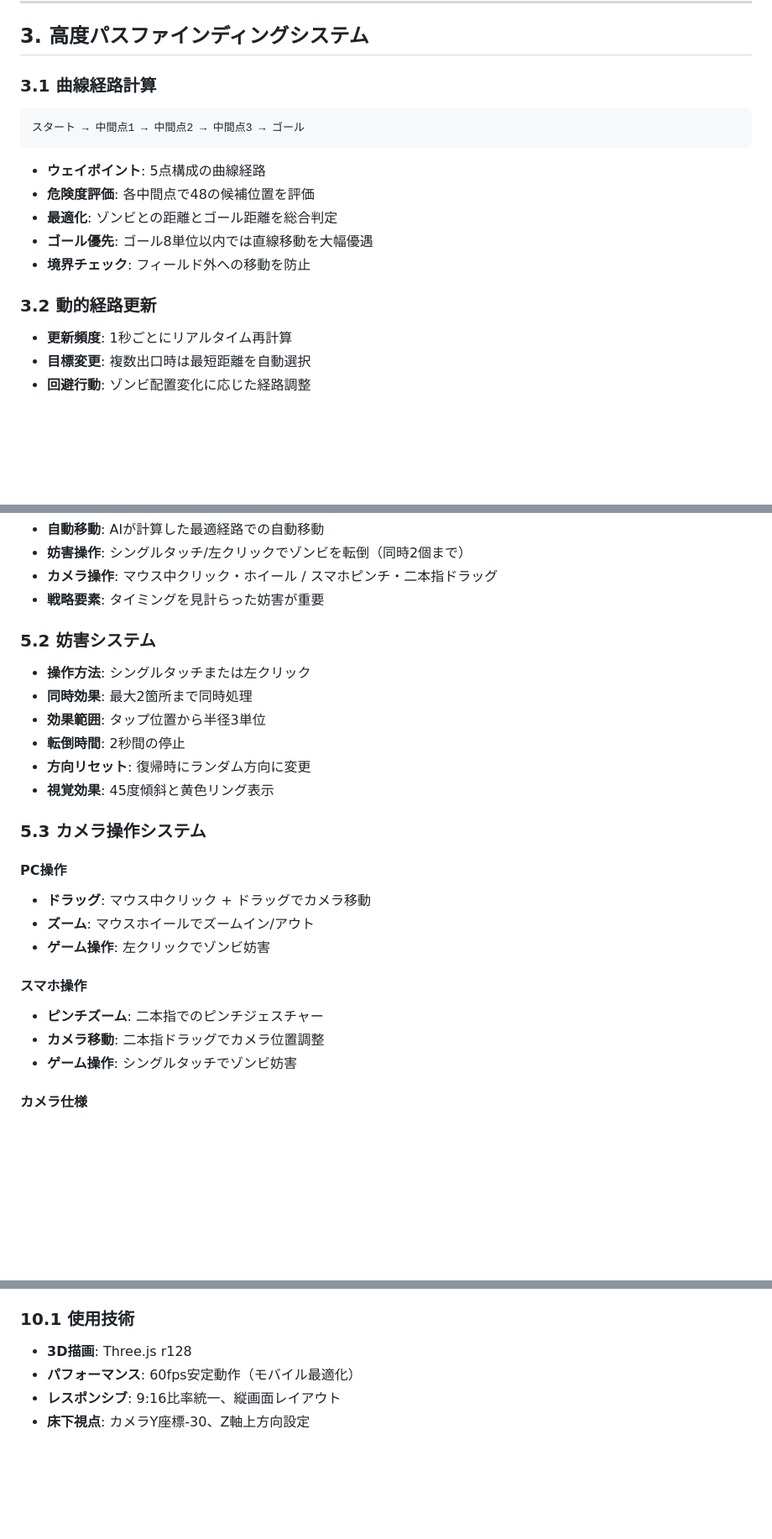
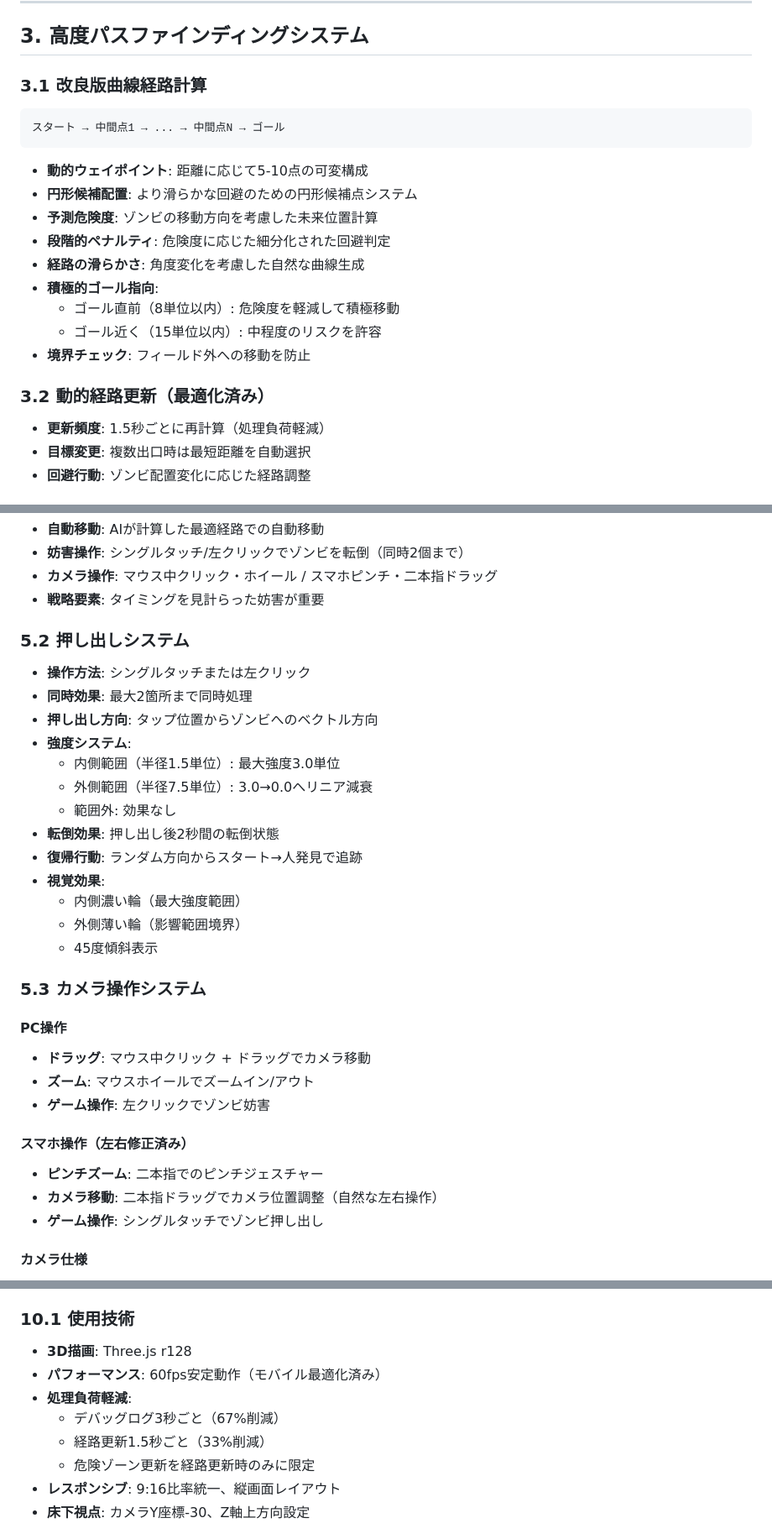
Before and after one commit to tomosud/web_simple_apps, a Markdown page: zonbie/zonbie.md, 3 parts joined by grey strips. Shown at 84% size. Drawn GitHub-style; blank space fills up the shorter version.

Commit message:
Update zonbie.md
タップ押し出しシステム・最適化

````diff
--- a/zonbie/zonbie.md
+++ b/zonbie/zonbie.md
@@ -53,18 +53,22 @@ C:\work\script\web_simple_apps\zonbie
 
 ## 3. 高度パスファインディングシステム
 
-### 3.1 曲線経路計算
+### 3.1 改良版曲線経路計算
 ```
-スタート → 中間点1 → 中間点2 → 中間点3 → ゴール
+スタート → 中間点1 → ... → 中間点N → ゴール
 ```
-- **ウェイポイント**: 5点構成の曲線経路
-- **危険度評価**: 各中間点で48の候補位置を評価
-- **最適化**: ゾンビとの距離とゴール距離を総合判定
-- **ゴール優先**: ゴール8単位以内では直線移動を大幅優遇
+- **動的ウェイポイント**: 距離に応じて5-10点の可変構成
+- **円形候補配置**: より滑らかな回避のための円形候補点システム
+- **予測危険度**: ゾンビの移動方向を考慮した未来位置計算
+- **段階的ペナルティ**: 危険度に応じた細分化された回避判定
+- **経路の滑らかさ**: 角度変化を考慮した自然な曲線生成
+- **積極的ゴール指向**:
+  - ゴール直前（8単位以内）: 危険度を軽減して積極移動
+  - ゴール近く（15単位以内）: 中程度のリスクを許容
 - **境界チェック**: フィールド外への移動を防止
 
-### 3.2 動的経路更新
-- **更新頻度**: 1秒ごとにリアルタイム再計算
+### 3.2 動的経路更新（最適化済み）
+- **更新頻度**: 1.5秒ごとに再計算（処理負荷軽減）
 - **目標変更**: 複数出口時は最短距離を自動選択
 - **回避行動**: ゾンビ配置変化に応じた経路調整
 
@@ -106,13 +110,20 @@ C:\work\script\web_simple_apps\zonbie
 - **カメラ操作**: マウス中クリック・ホイール / スマホピンチ・二本指ドラッグ
 - **戦略要素**: タイミングを見計らった妨害が重要
 
-### 5.2 妨害システム
+### 5.2 押し出しシステム
 - **操作方法**: シングルタッチまたは左クリック
 - **同時効果**: 最大2箇所まで同時処理
-- **効果範囲**: タップ位置から半径3単位
-- **転倒時間**: 2秒間の停止
-- **方向リセット**: 復帰時にランダム方向に変更
-- **視覚効果**: 45度傾斜と黄色リング表示
+- **押し出し方向**: タップ位置からゾンビへのベクトル方向
+- **強度システム**:
+  - 内側範囲（半径1.5単位）: 最大強度3.0単位
+  - 外側範囲（半径7.5単位）: 3.0→0.0へリニア減衰
+  - 範囲外: 効果なし
+- **転倒効果**: 押し出し後2秒間の転倒状態
+- **復帰行動**: ランダム方向からスタート→人発見で追跡
+- **視覚効果**:
+  - 内側濃い輪（最大強度範囲）
+  - 外側薄い輪（影響範囲境界）
+  - 45度傾斜表示
 
 ### 5.3 カメラ操作システム
 #### PC操作
@@ -120,10 +131,10 @@ C:\work\script\web_simple_apps\zonbie
 - **ズーム**: マウスホイールでズームイン/アウト
 - **ゲーム操作**: 左クリックでゾンビ妨害
 
-#### スマホ操作
+#### スマホ操作（左右修正済み）
 - **ピンチズーム**: 二本指でのピンチジェスチャー
-- **カメラ移動**: 二本指ドラッグでカメラ位置調整
-- **ゲーム操作**: シングルタッチでゾンビ妨害
+- **カメラ移動**: 二本指ドラッグでカメラ位置調整（自然な左右操作）
+- **ゲーム操作**: シングルタッチでゾンビ押し出し
 
 #### カメラ仕様
 - **ズーム範囲**: Y座標-20〜-80（部屋全体〜詳細表示）
@@ -202,7 +213,11 @@ C:\work\script\web_simple_apps\zonbie
 
 ### 10.1 使用技術
 - **3D描画**: Three.js r128
-- **パフォーマンス**: 60fps安定動作（モバイル最適化）
+- **パフォーマンス**: 60fps安定動作（モバイル最適化済み）
+- **処理負荷軽減**:
+  - デバッグログ3秒ごと（67%削減）
+  - 経路更新1.5秒ごと（33%削減）
+  - 危険ゾーン更新を経路更新時のみに限定
 - **レスポンシブ**: 9:16比率統一、縦画面レイアウト
 - **床下視点**: カメラY座標-30、Z軸上方向設定
 
````
Also changed, not shown: other parts of zonbie/zonbie.md (+22 -3 lines).
